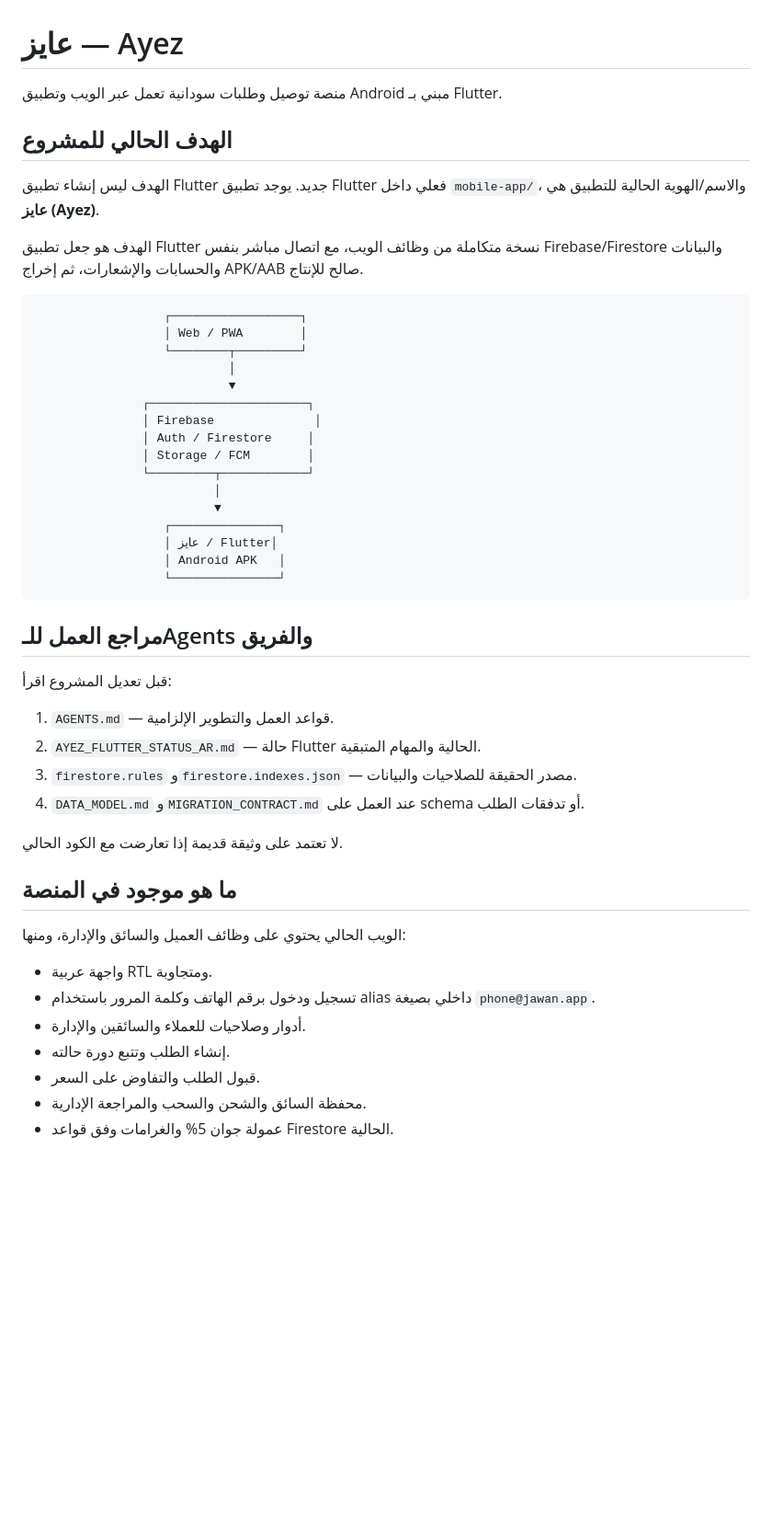
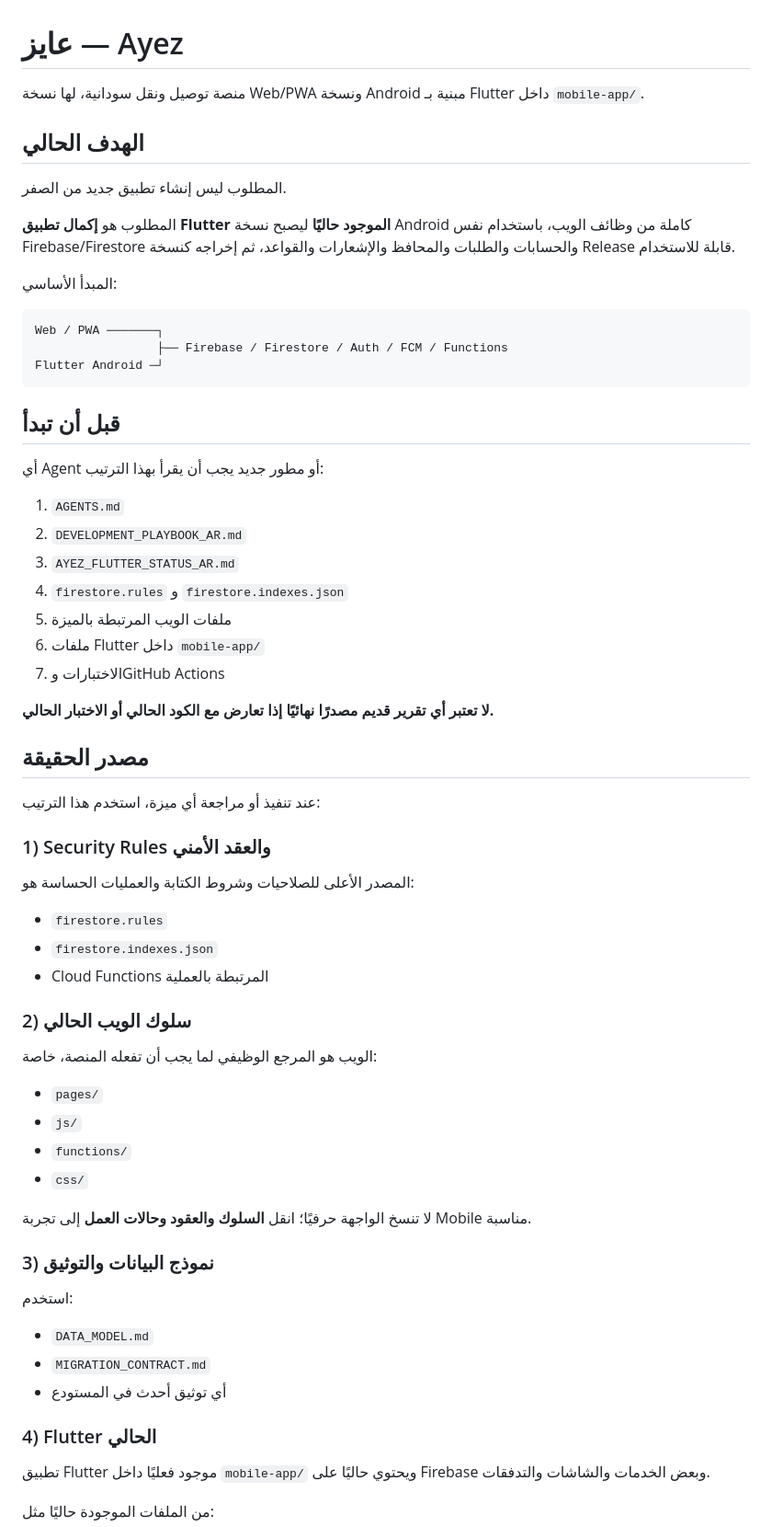
Before and after one commit to jwan-delivery/jwan, a Markdown page: README.md, the part around one of its changes. Shown at 92% size. Rendered like a GitHub page; blank space fills up the shorter version.

Commit message:
docs(ayez): clarify development source of truth and agent workflow

````diff
--- a/README.md
+++ b/README.md
@@ -1,51 +1,65 @@
 # عايز — Ayez
 
-منصة توصيل وطلبات سودانية تعمل عبر الويب وتطبيق Android مبني بـ Flutter.
+منصة توصيل ونقل سودانية، لها نسخة Web/PWA ونسخة Android مبنية بـ Flutter داخل `mobile-app/`.
 
-## الهدف الحالي للمشروع
+## الهدف الحالي
 
-الهدف ليس إنشاء تطبيق Flutter جديد. يوجد تطبيق Flutter فعلي داخل `mobile-app/`، والاسم/الهوية الحالية للتطبيق هي **عايز (Ayez)**.
+المطلوب ليس إنشاء تطبيق جديد من الصفر.
 
-الهدف هو جعل تطبيق Flutter نسخة متكاملة من وظائف الويب، مع اتصال مباشر بنفس Firebase/Firestore والبيانات والحسابات والإشعارات، ثم إخراج APK/AAB صالح للإنتاج.
+المطلوب هو **إكمال تطبيق Flutter الموجود حاليًا** ليصبح نسخة Android كاملة من وظائف الويب، باستخدام نفس Firebase/Firestore والحسابات والطلبات والمحافظ والإشعارات والقواعد، ثم إخراجه كنسخة Release قابلة للاستخدام.
+
+المبدأ الأساسي:
 
 ```text
-                  ┌──────────────────┐
-                  │ Web / PWA        │
-                  └────────┬─────────┘
-                           │
-                           ▼
-               ┌──────────────────────┐
-               │ Firebase              │
-               │ Auth / Firestore     │
-               │ Storage / FCM        │
-               └─────────┬────────────┘
-                         │
-                         ▼
-                  ┌───────────────┐
-                  │ عايز / Flutter│
-                  │ Android APK   │
-                  └───────────────┘
+Web / PWA ───────┐
+                 ├── Firebase / Firestore / Auth / FCM / Functions
+Flutter Android ─┘
 ```
 
-## مراجع العمل للـAgents والفريق
+## قبل أن تبدأ
 
-قبل تعديل المشروع اقرأ:
+أي Agent أو مطور جديد يجب أن يقرأ بهذا الترتيب:
 
-1. `AGENTS.md` — قواعد العمل والتطوير الإلزامية.
-2. `AYEZ_FLUTTER_STATUS_AR.md` — حالة Flutter الحالية والمهام المتبقية.
-3. `firestore.rules` و`firestore.indexes.json` — مصدر الحقيقة للصلاحيات والبيانات.
-4. `DATA_MODEL.md` و`MIGRATION_CONTRACT.md` عند العمل على schema أو تدفقات الطلب.
+1. `AGENTS.md`
+2. `DEVELOPMENT_PLAYBOOK_AR.md`
+3. `AYEZ_FLUTTER_STATUS_AR.md`
+4. `firestore.rules` و `firestore.indexes.json`
+5. ملفات الويب المرتبطة بالميزة
+6. ملفات Flutter داخل `mobile-app/`
+7. الاختبارات وGitHub Actions
 
-لا تعتمد على وثيقة قديمة إذا تعارضت مع الكود الحالي.
+**لا تعتبر أي تقرير قديم مصدرًا نهائيًا إذا تعارض مع الكود الحالي أو الاختبار الحالي.**
 
-## ما هو موجود في المنصة
+## مصدر الحقيقة
 
-الويب الحالي يحتوي على وظائف العميل والسائق والإدارة، ومنها:
+عند تنفيذ أو مراجعة أي ميزة، استخدم هذا الترتيب:
 
-- واجهة عربية RTL ومتجاوبة.
-- تسجيل ودخول برقم الهاتف وكلمة المرور باستخدام alias داخلي بصيغة `phone@jawan.app`.
-- أدوار وصلاحيات للعملاء والسائقين والإدارة.
-- إنشاء الطلب وتتبع دورة حالته.
-- قبول الطلب والتفاوض على السعر.
-- محفظة السائق والشحن والسحب والمراجعة الإدارية.
-- عمولة جوان 5% والغرامات وفق قواعد Firestore الحالية.
+### 1) Security Rules والعقد الأمني
+المصدر الأعلى للصلاحيات وشروط الكتابة والعمليات الحساسة هو:
+
+- `firestore.rules`
+- `firestore.indexes.json`
+- Cloud Functions المرتبطة بالعملية
+
+### 2) سلوك الويب الحالي
+الويب هو المرجع الوظيفي لما يجب أن تفعله المنصة، خاصة:
+
+- `pages/`
+- `js/`
+- `functions/`
+- `css/`
+
+لا تنسخ الواجهة حرفيًا؛ انقل **السلوك والعقود وحالات العمل** إلى تجربة Mobile مناسبة.
+
+### 3) نموذج البيانات والتوثيق
+استخدم:
+
+- `DATA_MODEL.md`
+- `MIGRATION_CONTRACT.md`
+- أي توثيق أحدث في المستودع
+
+### 4) Flutter الحالي
+تطبيق Flutter موجود فعليًا داخل `mobile-app/` ويحتوي حاليًا على Firebase وبعض الخدمات والشاشات والتدفقات.
+
+من الملفات الموجودة حاليًا مثل:
+
````
Also changed, not shown: other parts of README.md (+137 -67 lines).
